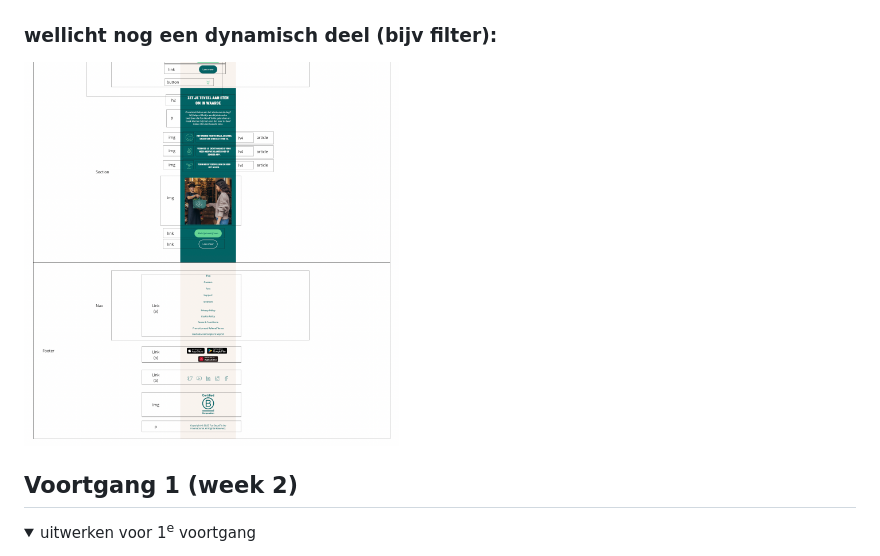
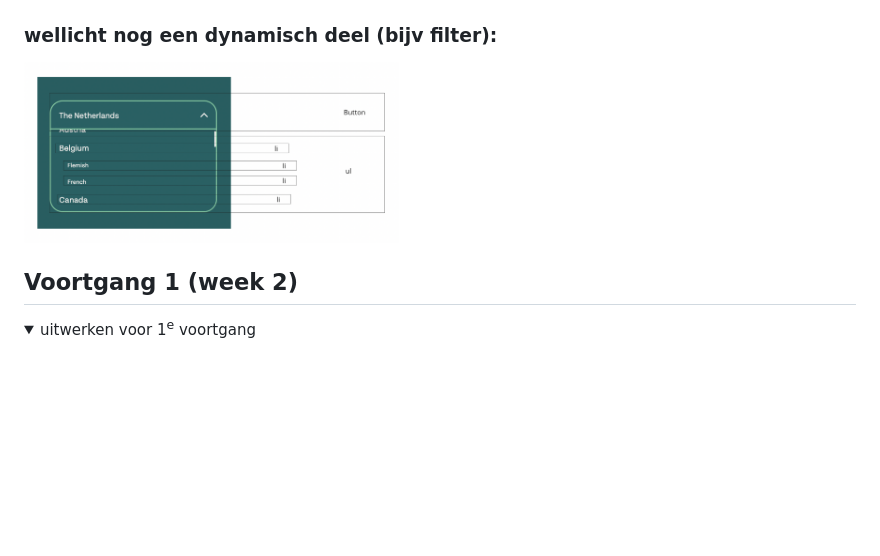
Before and after one commit to BellevdVelde/blokweb-, a Markdown page: README.md, the part around the change. GitHub-like rendering; folded sections open; blank space fills up the shorter version.

```diff
--- a/README.md
+++ b/README.md
@@ -80,7 +80,7 @@ Nb. Door *open* toe te voegen aan een *details* element kun je deze standaard op
   <img src="readme-images/dynamisch.deel.1.png" width="375px" alt="breakdown van een dynamisch deel">
 
   ### wellicht nog een dynamisch deel (bijv filter):
-  <img src="readme-images/breakdown.deel.2.png" width="375px" alt="breakdown van nog een dynamisch deel">
+  <img src="readme-images/dynamisch.deel.2.png" width="375px" alt="breakdown van nog een dynamisch deel">
 
 </details>
 
```
